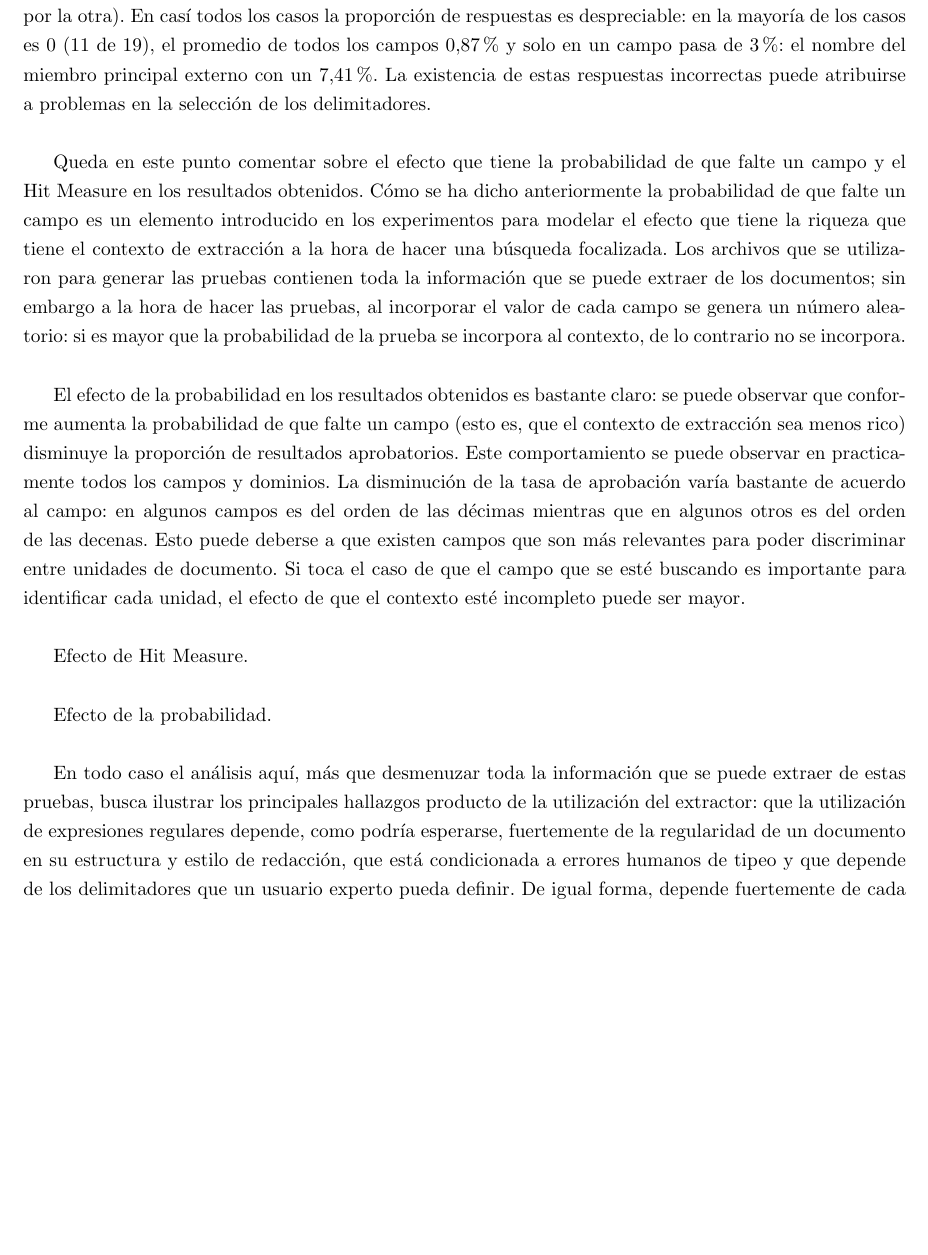
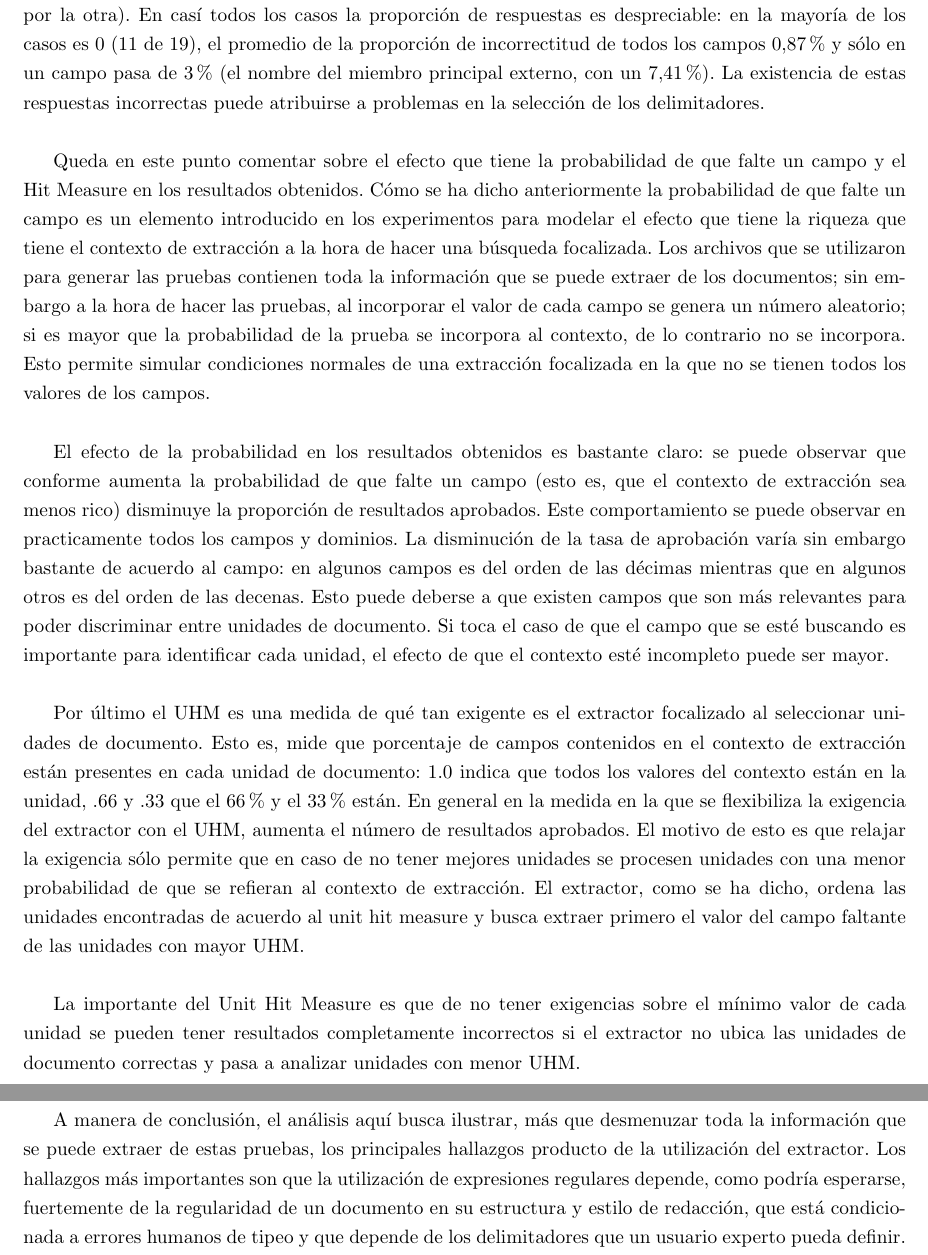
Before and after one commit to frandres/libroProyGradoFARD, a LaTeX thesis (thesis.tex, which reads resultados.tex): part of page 34 of 40 before the commit and two parts of pages 34 and 35 of 40 after it, the two joined at a grey line, cut so that both start at the same text, the shorter picture padded with empty space. Compiled offline with pdfLaTeX; a missing bibliography style is replaced by a similar one.

Commit message:
trololololol

```diff
--- a/resultados.tex
+++ b/resultados.tex
@@ -74,20 +74,20 @@ Los resultados obtenidos son de esta manera bastante interesantes y la cantidad
 
 Hasta ahora se ha analizado exclusivamente el comportamiento de las expresiones regulares según los dominios y los campos tomando en cuenta si el resultado obtenido es aprobado o no. Los resultados sin embargo pueden ser refinados en dos subcategorías dentro de las categorías aprobado y no aprobado. Dentro de la categoría aprobado se tiene que el resultado sea correcto (que sea un match exacto) o que la respuesta tenga texto de más (la respuesta obtenida contiene a la respuesta correcta). Dentro de la categoría no aprobado se tienen incompletos (la respuesta correcta contiene a la respuesta obtenido) e incompleto (las respuestas obtenidas y correctas son completamente disjuntos). \\
 
-El motivo por el cual se decidió considerar estas categorías es que se considera ilustrativo e importante para profundizar el entendimiento de los resultados qué tan aproximado. Por ejemplo, el campo motivo de Designaciones registró un 20,11\% de respuestas aprobadas que, sin embargo, contienen texto de más. En este caso particular el motivo es que si bien es relativamente fácilmente conseguir el delimitador inicial del motivo de la designación, no es tan fácil conseguir el delimitador final. Por ende sucede a menudo que el extractor consigue el motivo pero captura texto adicional. \\
+El motivo por el cual se decidió considerar estas categorías es que se considera ilustrativo e importante para profundizar el entendimiento de los resultados. Por ejemplo, el campo motivo de Designaciones registró un 20,11\% de respuestas aprobadas que, sin embargo, contienen texto de más. En este caso particular el motivo es que si bien es relativamente fácilmente conseguir el delimitador inicial del motivo de la designación, no es tan fácil conseguir el delimitador final. Por ende sucede a menudo que el extractor consigue el motivo pero captura texto adicional. \\
 
 De igual forma hay varios campos que registraron porcentajes de incompletitud altos. El nombre del profesor en Designaciones registró un 28,49\% de incompletitud, lo cual quiere decir que si bien se extrajó parte del nombre, no se tuvo completo. El motivo de esto, nuevamente, es que dada la naturaleza del campo y de la posición del mismo en el documento, se hizó muy complicado elegir un delimitador final para el nombre que siempre lo capturara por completo. No es el caso de otros nombres de personas en otros dominios, que sí registraron tasas de acierto más deseables (nombres de los jurados, nombre del profesor que es ascendido, entre otros)\\
 
-Por último, y no menos importante, la tasa de incorrectitud se refiere a los casos en los que la respuesta obtenida no tiene absolutamente nada que ver con la respuesta correcta (no contiene ni es contenida una por la otra). En casí todos los casos la proporción de respuestas es despreciable: en la mayoría de los casos es 0 (11 de 19),  el promedio de todos los campos 0,87\% y solo en un campo pasa de 3\%: el nombre del miembro principal externo con un 7,41\%. La existencia de estas respuestas incorrectas puede atribuirse a problemas en la selección de los delimitadores. \\
+Por último, y no menos importante, la tasa de incorrectitud se refiere a los casos en los que la respuesta obtenida no tiene absolutamente nada que ver con la respuesta correcta (no contiene ni es contenida una por la otra). En casí todos los casos la proporción de respuestas es despreciable: en la mayoría de los casos es 0 (11 de 19),  el promedio de la proporción de incorrectitud de todos los campos 0,87\% y sólo en un campo pasa de 3\% (el nombre del miembro principal externo, con un 7,41\%). La existencia de estas respuestas incorrectas puede atribuirse a problemas en la selección de los delimitadores. \\
 
-Queda en este punto comentar sobre el efecto que tiene la probabilidad de que falte un campo y el Hit Measure en los resultados obtenidos. Cómo se ha dicho anteriormente la probabilidad de que falte un campo es un elemento introducido en los experimentos para modelar el efecto que tiene la riqueza que tiene el contexto de extracción a la hora de hacer una búsqueda focalizada. Los archivos que se utilizaron para generar las pruebas contienen toda la información que se puede extraer de los documentos; sin embargo a la hora de hacer las pruebas, al incorporar el valor de cada campo se genera un número aleatorio: si es mayor que la probabilidad de la prueba se incorpora al contexto, de lo contrario no se incorpora. \\
+Queda en este punto comentar sobre el efecto que tiene la probabilidad de que falte un campo y el Hit Measure en los resultados obtenidos. Cómo se ha dicho anteriormente la probabilidad de que falte un campo es un elemento introducido en los experimentos para modelar el efecto que tiene la riqueza que tiene el contexto de extracción a la hora de hacer una búsqueda focalizada. Los archivos que se utilizaron para generar las pruebas contienen toda la información que se puede extraer de los documentos; sin embargo a la hora de hacer las pruebas, al incorporar el valor de cada campo se genera un número aleatorio; si es mayor que la probabilidad de la prueba se incorpora al contexto, de lo contrario no se incorpora. Esto permite simular condiciones normales de una extracción focalizada en la que no se tienen todos los valores de los campos. \\
 
-El efecto de la probabilidad en los resultados obtenidos es bastante claro: se puede observar que conforme aumenta la probabilidad de que falte un campo (esto es, que el contexto de extracción sea menos rico) disminuye la proporción de resultados aprobatorios. Este comportamiento se puede observar en practicamente todos los campos y dominios. La disminución de la tasa de aprobación varía bastante de acuerdo al campo: en algunos campos es del orden de las décimas mientras que en algunos otros es del orden de las decenas. Esto puede deberse a que existen campos que son más relevantes para poder discriminar entre unidades de documento. Si toca el caso de que el campo que se esté buscando es importante para identificar cada unidad, el efecto de que el contexto esté incompleto puede ser mayor. \\
+El efecto de la probabilidad en los resultados obtenidos es bastante claro: se puede observar que conforme aumenta la probabilidad de que falte un campo (esto es, que el contexto de extracción sea menos rico) disminuye la proporción de resultados aprobados. Este comportamiento se puede observar en practicamente todos los campos y dominios. La disminución de la tasa de aprobación varía sin embargo bastante de acuerdo al campo: en algunos campos es del orden de las décimas mientras que en algunos otros es del orden de las decenas. Esto puede deberse a que existen campos que son más relevantes para poder discriminar entre unidades de documento. Si toca el caso de que el campo que se esté buscando es importante para identificar cada unidad, el efecto de que el contexto esté incompleto puede ser mayor. \\
 
-Efecto de Hit Measure. \\
+Por último el UHM es una medida de qué tan exigente es el extractor focalizado al seleccionar unidades de documento. Esto es, mide que porcentaje de campos contenidos en el contexto de extracción están presentes en cada unidad de documento: 1.0 indica que todos los valores del contexto están en la unidad, .66 y .33 que el 66\% y el 33\% están. En general en la medida en la que se flexibiliza la exigencia del extractor con el UHM, aumenta el número de resultados aprobados. El motivo de esto es que relajar la exigencia sólo permite que en caso de no tener mejores unidades se procesen unidades con una menor probabilidad de que se refieran al contexto de extracción. El extractor, como se ha dicho, ordena las unidades encontradas de acuerdo al unit hit measure y busca extraer primero el valor del campo faltante de las unidades con mayor UHM. \\
 
-Efecto de la probabilidad. \\
+La importante del Unit Hit Measure es que de no tener exigencias sobre el mínimo valor de cada unidad se pueden tener resultados completamente incorrectos si el extractor no ubica las unidades de documento correctas y pasa a analizar unidades con menor UHM. \\
 
-En todo caso el análisis aquí, más que desmenuzar toda la información que se puede extraer de estas pruebas, busca ilustrar los principales hallazgos producto de la utilización del extractor: que la utilización de expresiones regulares depende, como podría esperarse, fuertemente de la regularidad de un documento en su estructura y estilo de redacción, que está condicionada a errores humanos de tipeo y que depende de los delimitadores que un usuario experto pueda definir. De igual forma, depende fuertemente de cada uno de los campos y de la forma como se encuentran esos campos en el texto. Influye también la posición relativa que tengan cada uno de ellos.\\
+A manera de conclusión, el análisis aquí busca ilustrar, más que desmenuzar toda la información que se puede extraer de estas pruebas, los principales hallazgos producto de la utilización del extractor. Los hallazgos más importantes son que la utilización de expresiones regulares depende, como podría esperarse, fuertemente de la regularidad de un documento en su estructura y estilo de redacción, que está condicionada a errores humanos de tipeo y que depende de los delimitadores que un usuario experto pueda definir. De igual forma, depende fuertemente de cada uno de los campos y de la forma como se encuentran esos campos en el texto. Influye también la posición relativa que tengan cada uno de ellos.\\
 
 De igual manera, la existencia de información previa (el contexto de extracción, que es precisamente la principal ventaja de la extracción focalizada) incide determinantemente en el hallazgo de información faltante en la ontología.\\
--- a/thesis.tex
+++ b/thesis.tex
@@ -115,6 +115,8 @@
 \hyphenation{mo-di-fi-ca-cio-nes}
 \hyphenation{re-gu-la-res}
 \hyphenation{con-ti-nua-cion}
+\hyphenation{an-te-rio-res}
+\hyphenation{fo-ca-li-za-do}
 
 \makeindex  % Necesitado para los indices
 
```
Also changed, not shown: thesis.pdf, resultados.tex (8 more changed lines).
